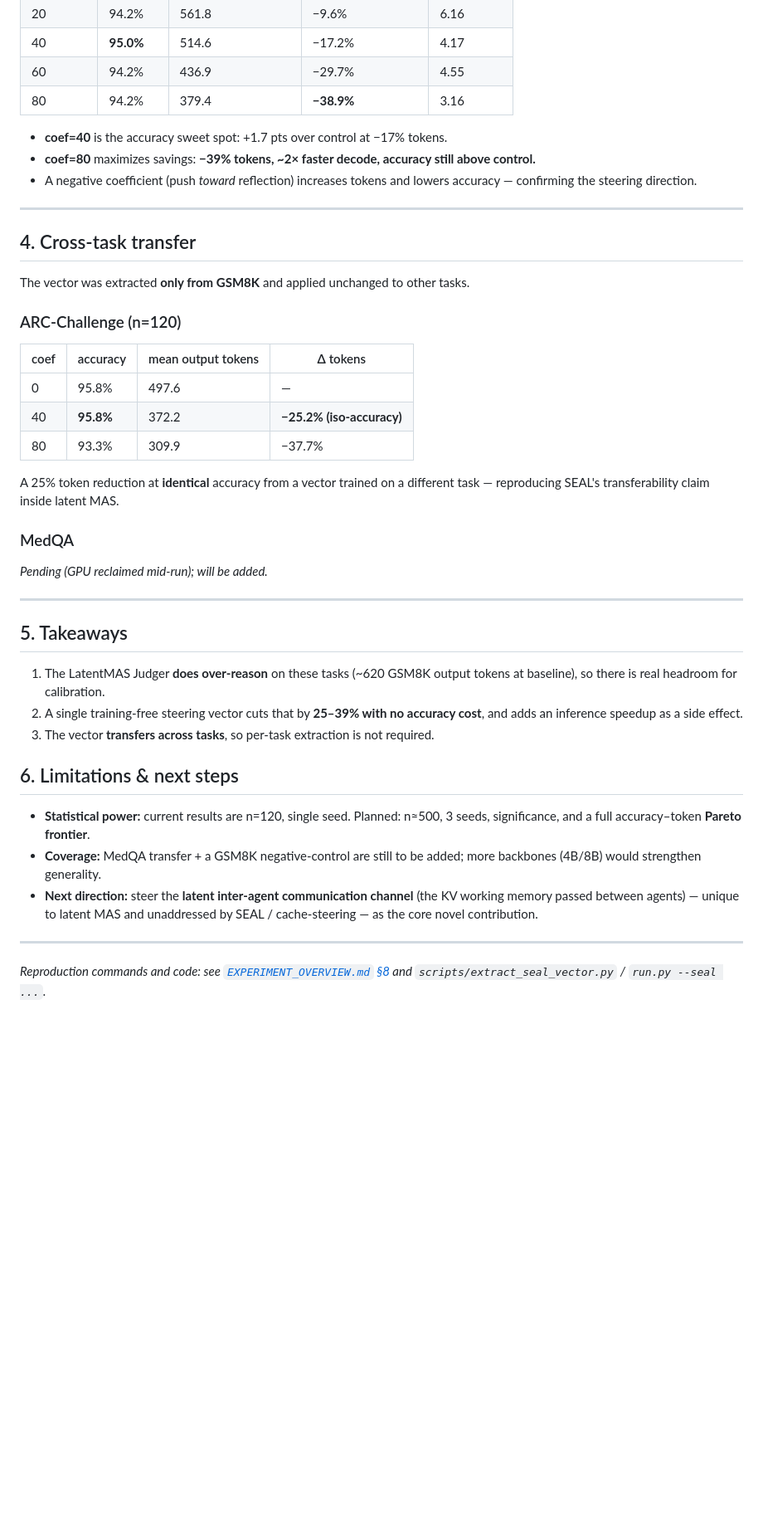
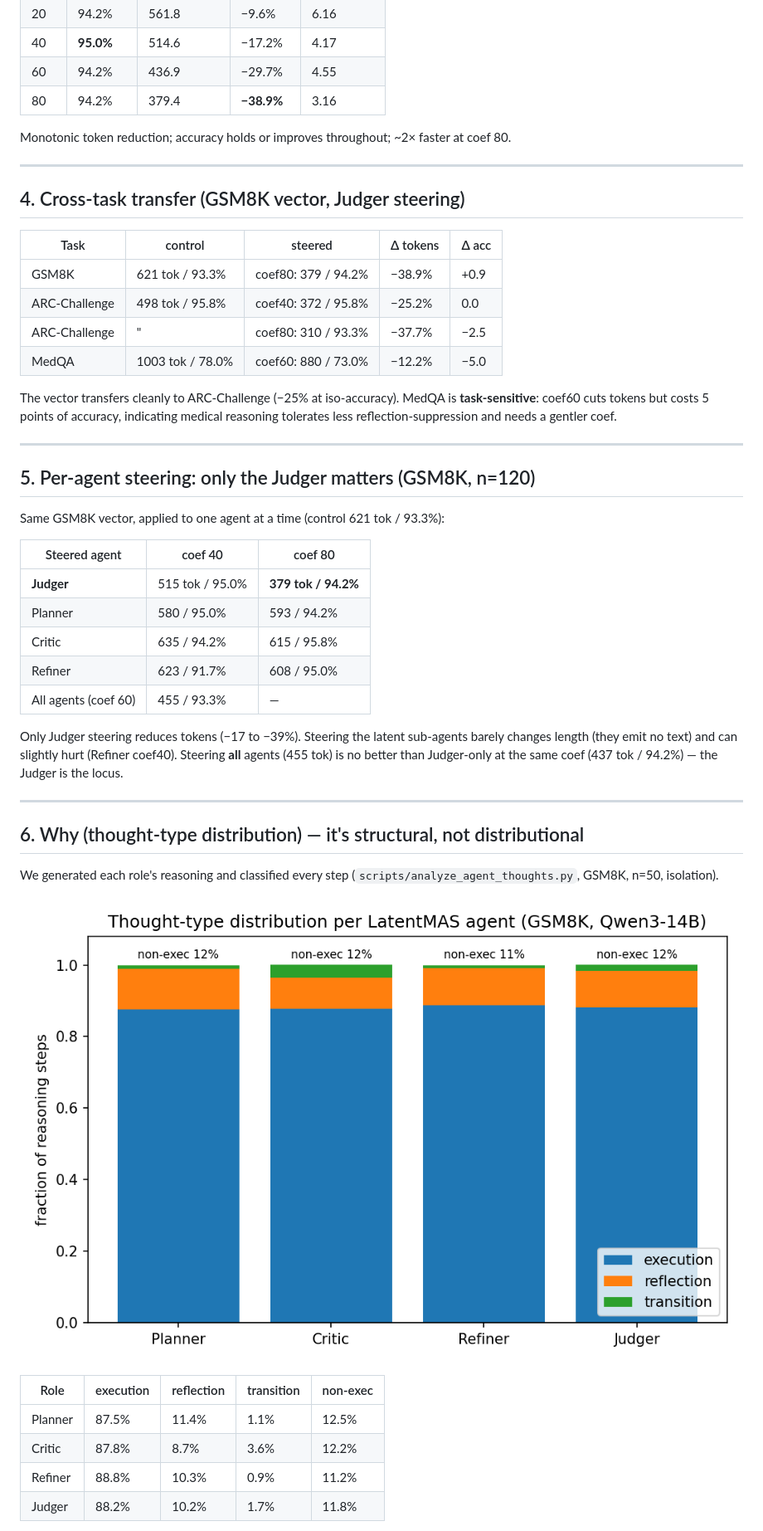
Before and after one commit to SagnikBiswasDL/Steering-Vector-for-Latent-Space-Communication-for-Agents, a Markdown page: docs/RESULTS.md, the part around one of its changes. Shown at 83% size. Drawn GitHub-style; pictures changed too: docs/assets/agent_thoughts_gsm8k.png (added); blank space fills up the shorter version.

```diff
--- a/docs/RESULTS.md
+++ b/docs/RESULTS.md
@@ -89,51 +55,56 @@ clean monotonic token reduction with accuracy holding or improving:
 | 60 | 94.2% | 436.9 | −29.7% | 4.55 |
 | 80 | 94.2% | 379.4 | **−38.9%** | 3.16 |
 
-- **coef=40** is the accuracy sweet spot: +1.7 pts over control at −17% tokens.
-- **coef=80** maximizes savings: **−39% tokens, ~2× faster decode, accuracy still above control.**
-- A negative coefficient (push *toward* reflection) increases tokens and lowers
-  accuracy — confirming the steering direction.
+Monotonic token reduction; accuracy holds or improves throughout; ~2× faster at
+coef 80.
 
 ---
 
-## 4. Cross-task transfer
+## 4. Cross-task transfer (GSM8K vector, Judger steering)
 
-The vector was extracted **only from GSM8K** and applied unchanged to other tasks.
+| Task | control | steered | Δ tokens | Δ acc |
+|---|---|---|---|---|
+| GSM8K | 621 tok / 93.3% | coef80: 379 / 94.2% | −38.9% | +0.9 |
+| ARC-Challenge | 498 tok / 95.8% | coef40: 372 / 95.8% | −25.2% | 0.0 |
+| ARC-Challenge | " | coef80: 310 / 93.3% | −37.7% | −2.5 |
+| MedQA | 1003 tok / 78.0% | coef60: 880 / 73.0% | −12.2% | −5.0 |
 
-### ARC-Challenge (n=120)
-| coef | accuracy | mean output tokens | Δ tokens |
-|---|---|---|---|
-| 0 | 95.8% | 497.6 | — |
-| 40 | **95.8%** | 372.2 | **−25.2% (iso-accuracy)** |
-| 80 | 93.3% | 309.9 | −37.7% |
-
-A 25% token reduction at **identical** accuracy from a vector trained on a
-different task — reproducing SEAL's transferability claim inside latent MAS.
-
-### MedQA
-_Pending (GPU reclaimed mid-run); will be added._
+The vector transfers cleanly to ARC-Challenge (−25% at iso-accuracy). MedQA is
+**task-sensitive**: coef60 cuts tokens but costs 5 points of accuracy, indicating
+medical reasoning tolerates less reflection-suppression and needs a gentler coef.
 
 ---
 
-## 5. Takeaways
+## 5. Per-agent steering: only the Judger matters (GSM8K, n=120)
 
-1. The LatentMAS Judger **does over-reason** on these tasks (~620 GSM8K output
-   tokens at baseline), so there is real headroom for calibration.
-2. A single training-free steering vector cuts that by **25–39% with no accuracy
-   cost**, and adds an inference speedup as a side effect.
-3. The vector **transfers across tasks**, so per-task extraction is not required.
+Same GSM8K vector, applied to one agent at a time (control 621 tok / 93.3%):
 
-## 6. Limitations & next steps
+| Steered agent | coef 40 | coef 80 |
+|---|---|---|
+| **Judger** | 515 tok / 95.0% | **379 tok / 94.2%** |
+| Planner | 580 / 95.0% | 593 / 94.2% |
+| Critic | 635 / 94.2% | 615 / 95.8% |
+| Refiner | 623 / 91.7% | 608 / 95.0% |
+| All agents (coef 60) | 455 / 93.3% | — |
 
-- **Statistical power:** current results are n=120, single seed. Planned: n≈500,
-  3 seeds, significance, and a full accuracy–token **Pareto frontier**.
-- **Coverage:** MedQA transfer + a GSM8K negative-control are still to be added;
-  more backbones (4B/8B) would strengthen generality.
-- **Next direction:** steer the **latent inter-agent communication channel** (the
-  KV working memory passed between agents) — unique to latent MAS and unaddressed
-  by SEAL / cache-steering — as the core novel contribution.
+Only Judger steering reduces tokens (−17 to −39%). Steering the latent sub-agents
+barely changes length (they emit no text) and can slightly hurt (Refiner coef40).
+Steering **all** agents (455 tok) is no better than Judger-only at the same coef
+(437 tok / 94.2%) — the Judger is the locus.
 
 ---
 
-*Reproduction commands and code: see [`EXPERIMENT_OVERVIEW.md` §8](EXPERIMENT_OVERVIEW.md)
-and `scripts/extract_seal_vector.py` / `run.py --seal ...`.*
+## 6. Why (thought-type distribution) — it's structural, not distributional
+
+We generated each role's reasoning and classified every step
+(`scripts/analyze_agent_thoughts.py`, GSM8K, n=50, isolation).
+
+![Per-agent thought-type distribution](assets/agent_thoughts_gsm8k.png)
+
+| Role | execution | reflection | transition | non-exec |
+|---|---|---|---|---|
+| Planner | 87.5% | 11.4% | 1.1% | 12.5% |
+| Critic | 87.8% | 8.7% | 3.6% | 12.2% |
+| Refiner | 88.8% | 10.3% | 0.9% | 11.2% |
+| Judger | 88.2% | 10.2% | 1.7% | 11.8% |
+
```
Also changed, not shown: other parts of docs/RESULTS.md (+84 -66 lines), 1 other file.
